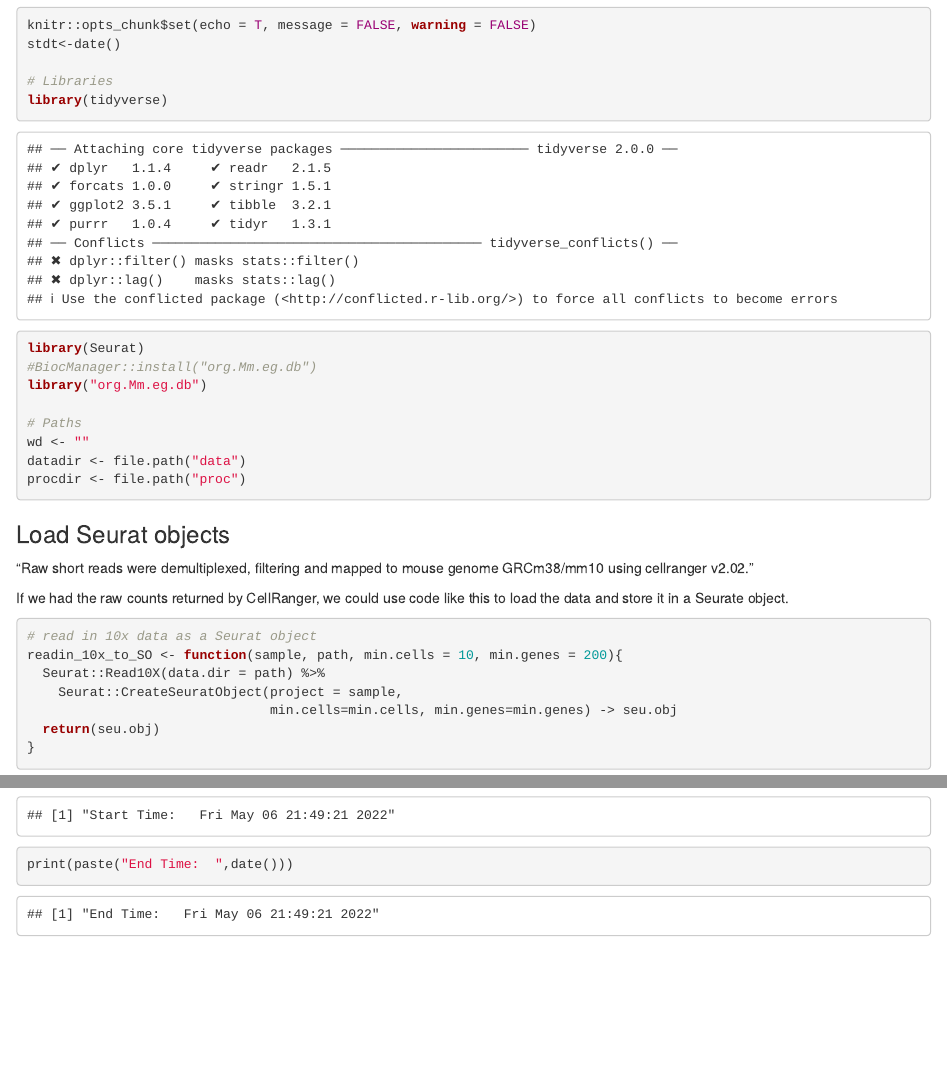
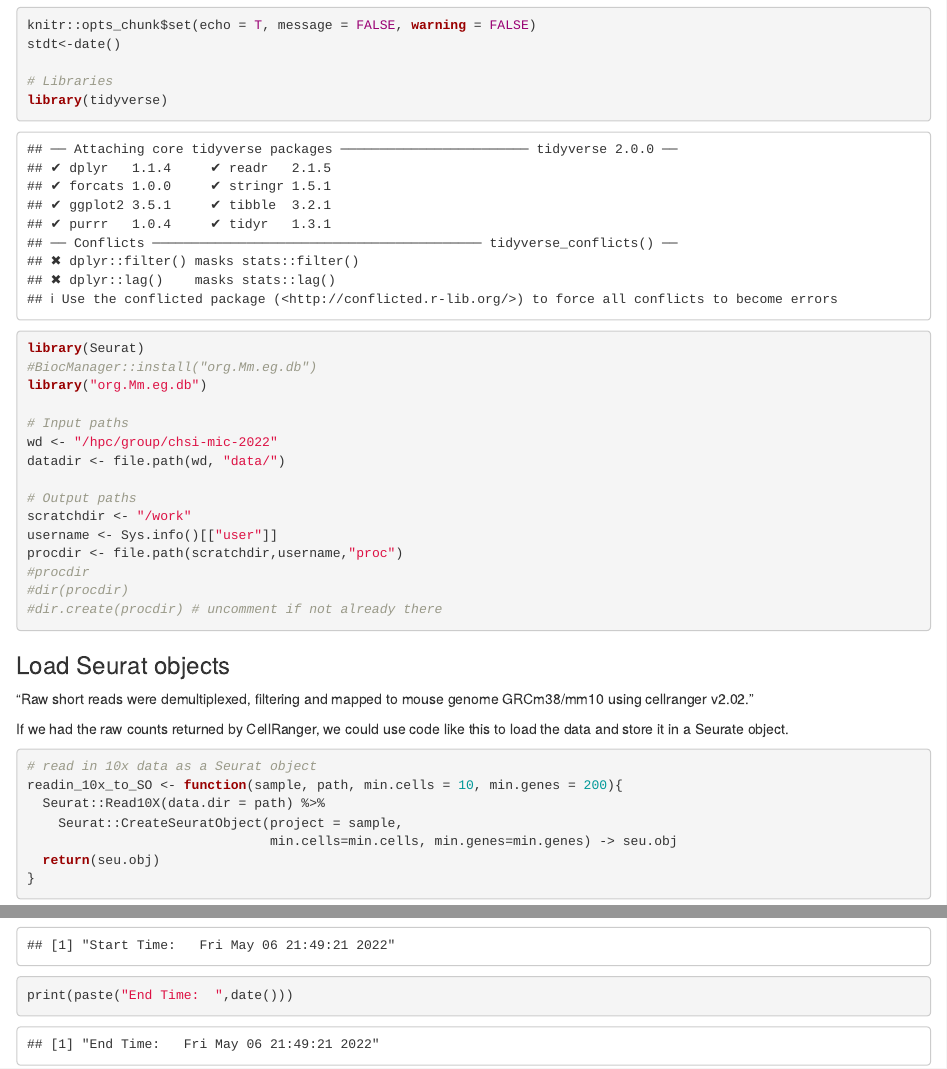
Before and after one commit to granek/my_mic_2020, an R Markdown document (bioinformatics/qc.Rmd): the page in a window 1100 px wide, from 380 px down, and a second part further down, joined at a grey line. Rendered offline with R 4.5, knitr and Pandoc, with nearby package versions; some code elsewhere in the file could not run offline; common packages that the code uses without loading them are loaded.

Commit message:
updated paths to work in course workspace

````diff
--- a/bioinformatics/qc.Rmd
+++ b/bioinformatics/qc.Rmd
@@ -1,6 +1,8 @@
 ---
 title: "QC scRNAseq data"
 output: html_document
+editor_options:
+  chunk_output_type: console
 ---
 
 **Data source:**
@@ -26,10 +28,17 @@ library(Seurat)
 #BiocManager::install("org.Mm.eg.db")
 library("org.Mm.eg.db")
 
-# Paths
-wd <- ""
-datadir <- file.path("data")
-procdir <- file.path("proc")
+# Input paths
+wd <- "/hpc/group/chsi-mic-2022"
+datadir <- file.path(wd, "data/")
+
+# Output paths
+scratchdir <- "/work"
+username <- Sys.info()[["user"]]
+procdir <- file.path(scratchdir,username,"proc")
+#procdir
+#dir(procdir)
+#dir.create(procdir) # uncomment if not already there
 ```
 
 ### Load Seurat objects
````
Also changed, not shown: bioinformatics/qc.Rmd (6 more changed lines).
